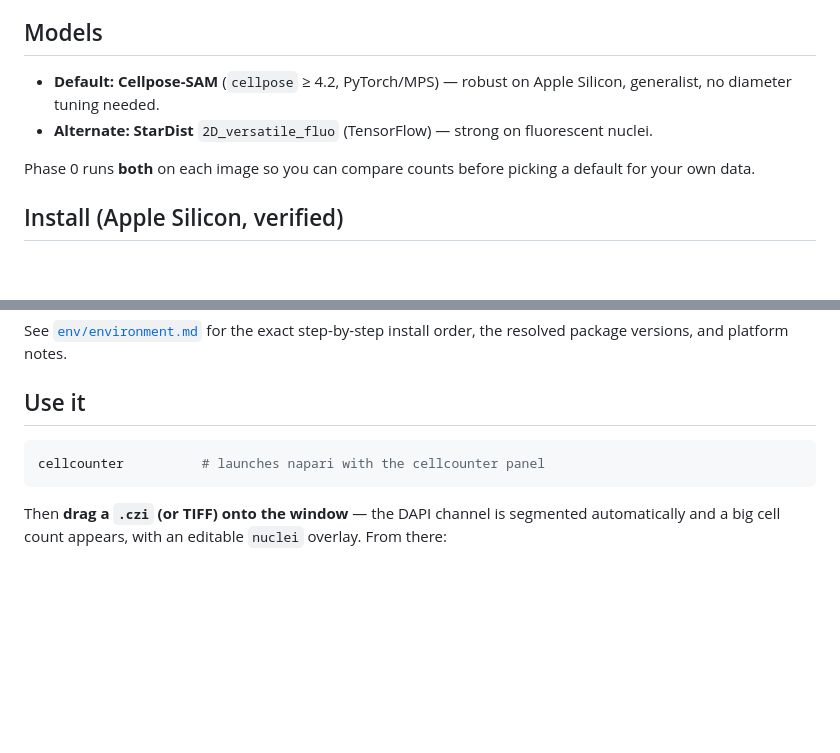
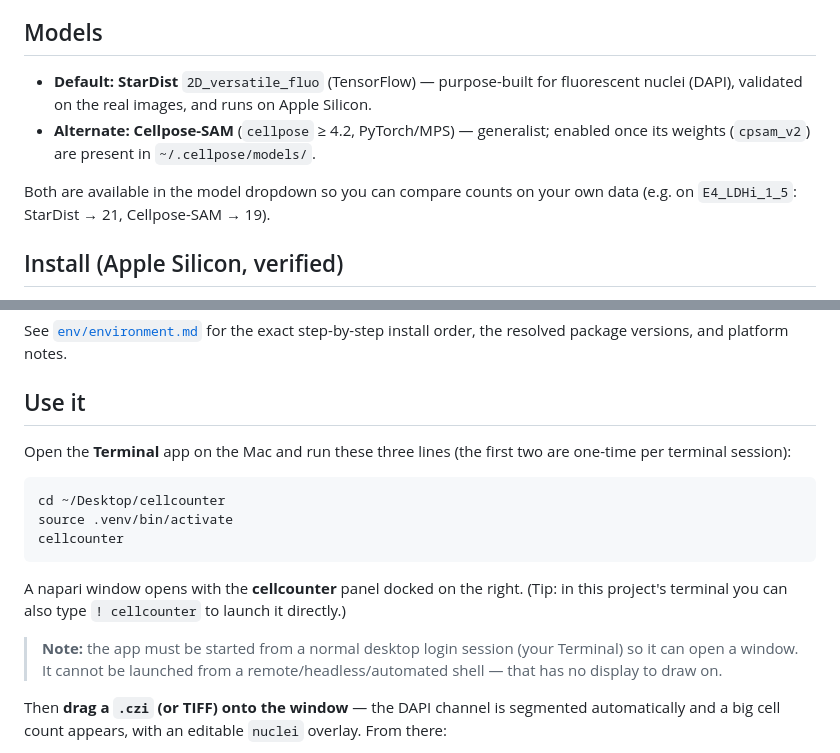
Before and after one commit to stellakaval/cellcounter, a Markdown page: README.md, 2 parts joined by grey strips. Drawn GitHub-style; blank space fills up the shorter version.

````diff
--- a/README.md
+++ b/README.md
@@ -13,12 +13,13 @@ per-cell measurements to CSV — replacing a fragile Fiji/ImageJ "Analyze Partic
 
 ## Models
 
-- **Default: Cellpose-SAM** (`cellpose` ≥ 4.2, PyTorch/MPS) — robust on Apple Silicon,
-  generalist, no diameter tuning needed.
-- **Alternate: StarDist** `2D_versatile_fluo` (TensorFlow) — strong on fluorescent nuclei.
+- **Default: StarDist** `2D_versatile_fluo` (TensorFlow) — purpose-built for fluorescent
+  nuclei (DAPI), validated on the real images, and runs on Apple Silicon.
+- **Alternate: Cellpose-SAM** (`cellpose` ≥ 4.2, PyTorch/MPS) — generalist; enabled once its
+  weights (`cpsam_v2`) are present in `~/.cellpose/models/`.
 
-Phase 0 runs **both** on each image so you can compare counts before picking a default for
-your own data.
+Both are available in the model dropdown so you can compare counts on your own data (e.g. on
+`E4_LDHi_1_5`: StarDist → 21, Cellpose-SAM → 19).
 
 ## Install (Apple Silicon, verified)
 
@@ -37,9 +38,21 @@ the resolved package versions, and platform notes.
 
 ## Use it
 
+Open the **Terminal** app on the Mac and run these three lines (the first two are one-time
+per terminal session):
+
 ```bash
-cellcounter          # launches napari with the cellcounter panel
+cd ~/Desktop/cellcounter
+source .venv/bin/activate
+cellcounter
 ```
+
+A napari window opens with the **cellcounter** panel docked on the right. (Tip: in this
+project's terminal you can also type `! cellcounter` to launch it directly.)
+
+> **Note:** the app must be started from a normal desktop login session (your Terminal) so it
+> can open a window. It cannot be launched from a remote/headless/automated shell — that has no
+> display to draw on.
 
 Then **drag a `.czi` (or TIFF) onto the window** — the DAPI channel is segmented automatically
 and a big cell count appears, with an editable `nuclei` overlay. From there:
````
Also changed, not shown: docs/research_notes.md (+12 -11 lines).
